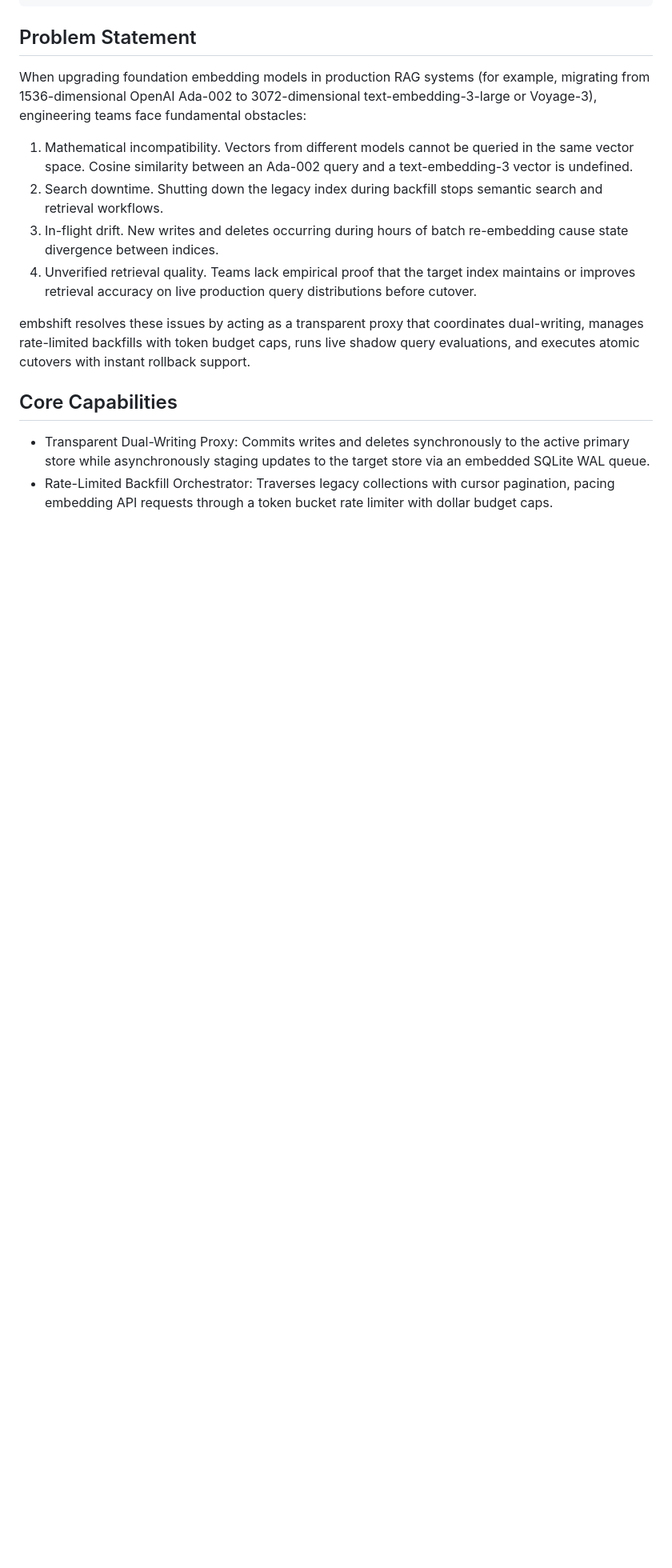
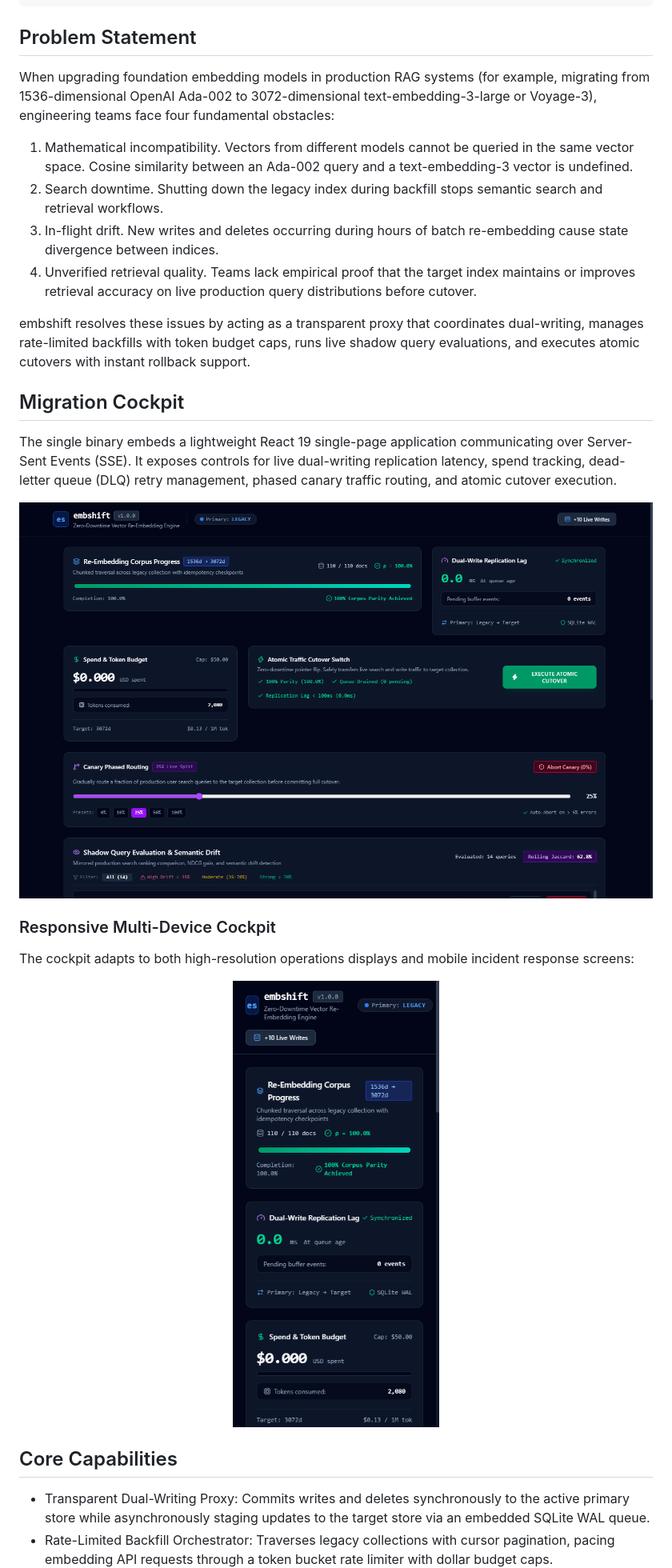
Before and after one commit to alexandrmotologa/embshift, a Markdown page: README.md, the part around one of its changes. Shown at 80% size. Rendered like a GitHub page; pictures changed too: docs/images/embshift_dashboard_desktop.png (added), docs/images/embshift_dashboard_mobile.png (added); blank space fills up the shorter version.

Commit message:
docs(branding): add official mascot logo, responsive UI screenshots, and animated demo gif

```diff
--- a/README.md
+++ b/README.md
@@ -63,7 +79,7 @@ Zero-downtime vector database migration proxy, dual-write engine, and shadow re-
 
 ## Problem Statement
 
-When upgrading foundation embedding models in production RAG systems (for example, migrating from 1536-dimensional OpenAI Ada-002 to 3072-dimensional text-embedding-3-large or Voyage-3), engineering teams face fundamental obstacles:
+When upgrading foundation embedding models in production RAG systems (for example, migrating from 1536-dimensional OpenAI Ada-002 to 3072-dimensional text-embedding-3-large or Voyage-3), engineering teams face four fundamental obstacles:
 1. Mathematical incompatibility. Vectors from different models cannot be queried in the same vector space. Cosine similarity between an Ada-002 query and a text-embedding-3 vector is undefined.
 2. Search downtime. Shutting down the legacy index during backfill stops semantic search and retrieval workflows.
 3. In-flight drift. New writes and deletes occurring during hours of batch re-embedding cause state divergence between indices.
@@ -71,6 +87,22 @@ When upgrading foundation embedding models in production RAG systems (for exampl
 
 embshift resolves these issues by acting as a transparent proxy that coordinates dual-writing, manages rate-limited backfills with token budget caps, runs live shadow query evaluations, and executes atomic cutovers with instant rollback support.
 
+## Migration Cockpit
+
+The single binary embeds a lightweight React 19 single-page application communicating over Server-Sent Events (SSE). It exposes controls for live dual-writing replication latency, spend tracking, dead-letter queue (DLQ) retry management, phased canary traffic routing, and atomic cutover execution.
+
+<p align="center">
+  <img src="docs/images/embshift_dashboard_desktop.png" alt="embshift Migration Cockpit Desktop View" width="900" />
+</p>
+
+### Responsive Multi-Device Cockpit
+
+The cockpit adapts to both high-resolution operations displays and mobile incident response screens:
+
+<p align="center">
+  <img src="docs/images/embshift_dashboard_mobile.png" alt="embshift Migration Cockpit Mobile Responsive View" width="360" />
+</p>
+
 ## Core Capabilities
 
 - Transparent Dual-Writing Proxy: Commits writes and deletes synchronously to the active primary store while asynchronously staging updates to the target store via an embedded SQLite WAL queue.
```
Also changed, not shown: other parts of README.md (+22 -6 lines), docs/images/embshift_demo.gif (added), docs/images/logo.png (added), 1 other file.
